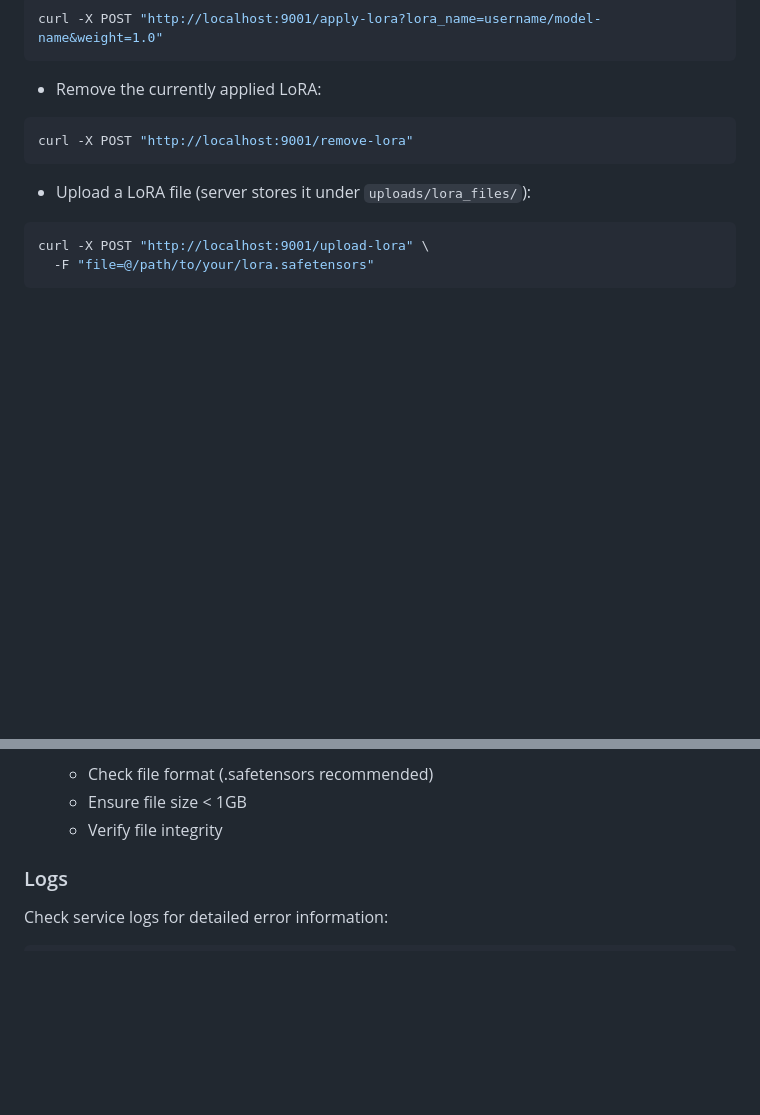
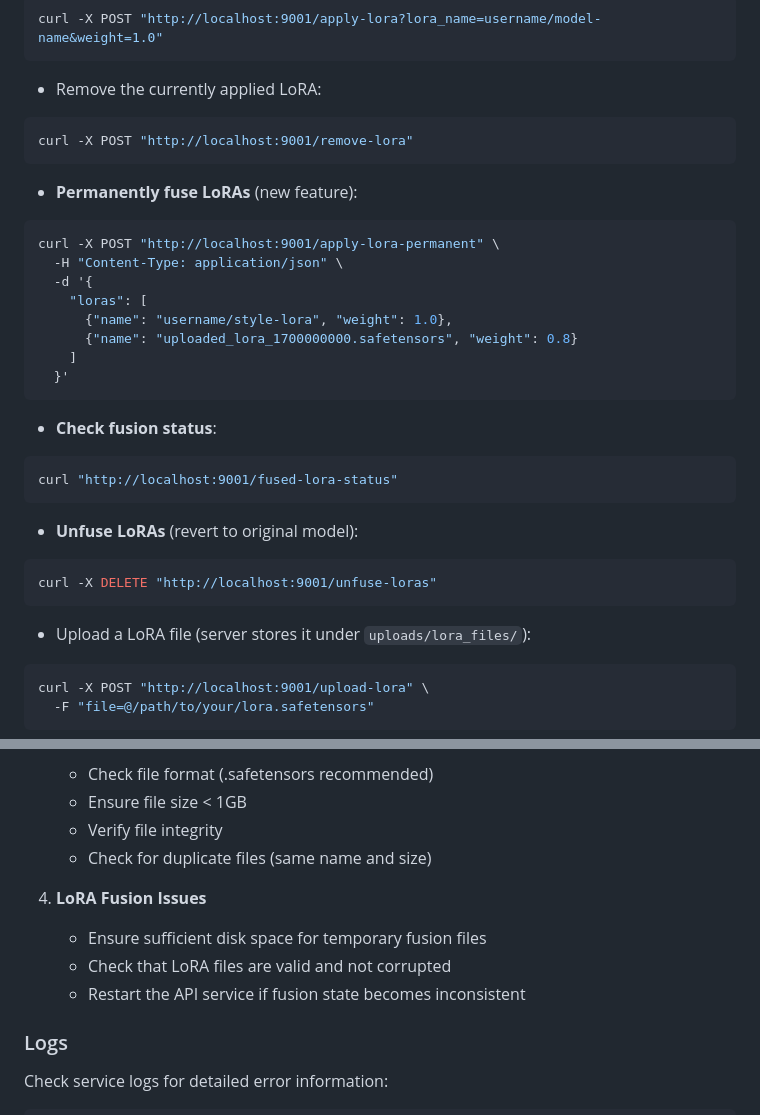
Before and after one commit to tyrionhuu/flux_api, a Markdown page: README.md, 2 parts joined by grey strips. Drawn GitHub-style; blank space fills up the shorter version.

Commit message:
Enhance LoRA functionality with permanent fusion support and UI updates
- Introduced permanent LoRA fusing, allowing users to merge LoRA weights into the model permanently.
- Added UI elements for applying and unfusing LoRAs, along with displaying fusion status.
- Implemented duplicate prevention for uploaded LoRA files.
- Updated API endpoints for permanent application and unfusing of LoRAs, enhancing overall LoRA management.

````diff
--- a/README.md
+++ b/README.md
@@ -261,6 +273,31 @@ curl -X POST "http://localhost:9001/apply-lora?lora_name=username/model-name&wei
 curl -X POST "http://localhost:9001/remove-lora"
 ```
 
+- **Permanently fuse LoRAs** (new feature):
+
+```bash
+curl -X POST "http://localhost:9001/apply-lora-permanent" \
+  -H "Content-Type: application/json" \
+  -d '{
+    "loras": [
+      {"name": "username/style-lora", "weight": 1.0},
+      {"name": "uploaded_lora_1700000000.safetensors", "weight": 0.8}
+    ]
+  }'
+```
+
+- **Check fusion status**:
+
+```bash
+curl "http://localhost:9001/fused-lora-status"
+```
+
+- **Unfuse LoRAs** (revert to original model):
+
+```bash
+curl -X DELETE "http://localhost:9001/unfuse-loras"
+```
+
 - Upload a LoRA file (server stores it under `uploads/lora_files/`):
 
 ```bash
@@ -358,6 +395,12 @@ flux_api/
    - Check file format (.safetensors recommended)
    - Ensure file size < 1GB
    - Verify file integrity
+   - Check for duplicate files (same name and size)
+
+4. **LoRA Fusion Issues**
+   - Ensure sufficient disk space for temporary fusion files
+   - Check that LoRA files are valid and not corrupted
+   - Restart the API service if fusion state becomes inconsistent
 
 ### Logs
 
````
Also changed, not shown: other parts of README.md (+14 -2 lines).
